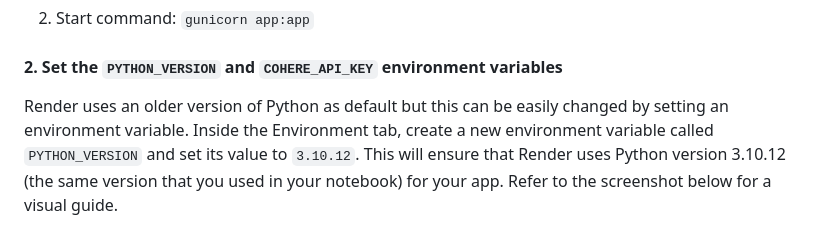
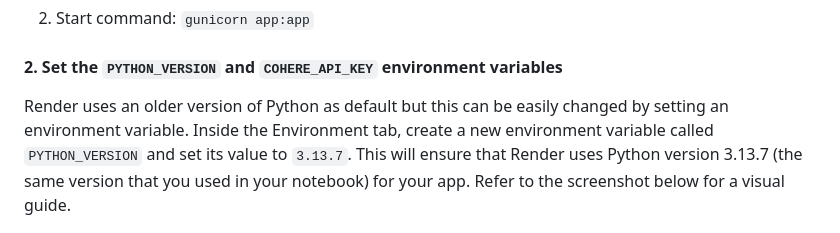
Before and after one commit to mainakDev/langchain_chatbot_FINISHED_chegg, a Markdown page: README.md, the part around the change. Rendered like a GitHub page.

Commit message:
updated python version in Readme.md

```diff
--- a/README.md
+++ b/README.md
@@ -205,7 +205,7 @@ Deploy the app on Render so that it becomes part of your portfolio. Use the foll
 
 #### 2. Set the `PYTHON_VERSION` and `COHERE_API_KEY` environment variables
 
-Render uses an older version of Python as default but this can be easily changed by setting an environment variable. Inside the Environment tab, create a new environment variable called `PYTHON_VERSION` and set its value to `3.10.12`. This will ensure that Render uses Python version 3.10.12 (the same version that you used in your notebook) for your app. Refer to the screenshot below for a visual guide.
+Render uses an older version of Python as default but this can be easily changed by setting an environment variable. Inside the Environment tab, create a new environment variable called `PYTHON_VERSION` and set its value to `3.13.7`. This will ensure that Render uses Python version 3.13.7 (the same version that you used in your notebook) for your app. Refer to the screenshot below for a visual guide.
 
 ![deploy](screenshots/deploy.png)
 
```
